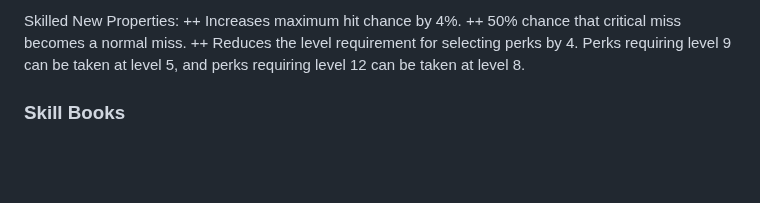
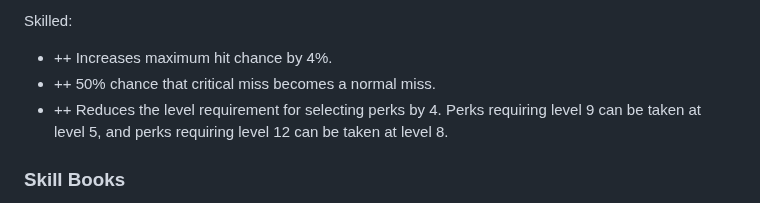
Before and after one commit to dekrus/Fallout2MechanicsMiniRework, a Markdown page: README.md, the part around one of its changes. Drawn GitHub-style; blank space fills up the shorter version.

```diff
--- a/README.md
+++ b/README.md
@@ -158,8 +158,8 @@ Chem Resistant New Properties:
 
-Skilled New Properties:
-++ Increases maximum hit chance by 4%.
-++ 50% chance that critical miss becomes a normal miss.
-++ Reduces the level requirement for selecting perks by 4. Perks requiring level 9 can be taken at level 5, and perks requiring level 12 can be taken at level 8.
+Skilled:
+- ++ Increases maximum hit chance by 4%.
+- ++ 50% chance that critical miss becomes a normal miss.
+- ++ Reduces the level requirement for selecting perks by 4. Perks requiring level 9 can be taken at level 5, and perks requiring level 12 can be taken at level 8.
 
 
 ### Skill Books
```
Also changed, not shown: other parts of README.md (+42 -42 lines).
